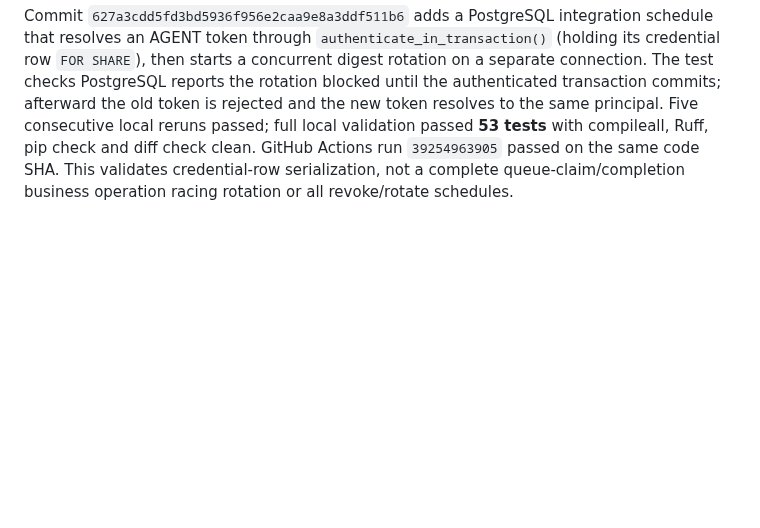
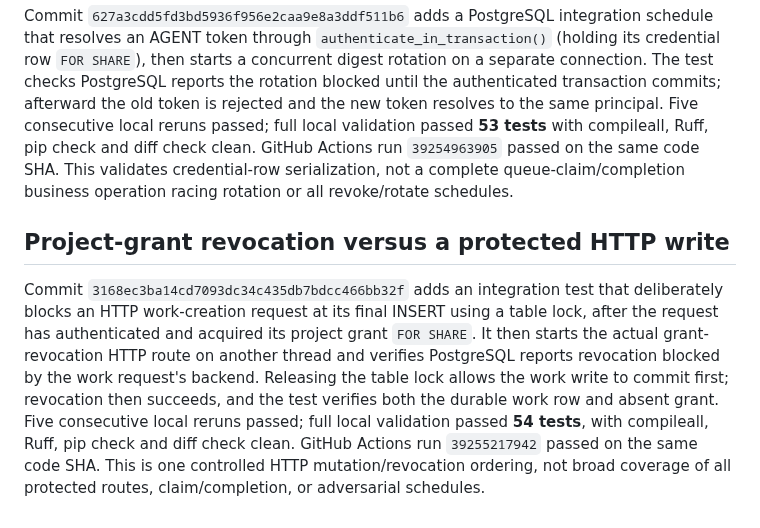
Before and after one commit to alessbarb/aao, a Markdown page: docs/VERIFICATION_EVIDENCE_REGISTER.md, the part around the change. GitHub-like rendering; blank space fills up the shorter version.

Commit message:
docs: record protected write grant revocation race

```diff
--- a/docs/VERIFICATION_EVIDENCE_REGISTER.md
+++ b/docs/VERIFICATION_EVIDENCE_REGISTER.md
@@ -286,3 +286,18 @@ passed **53 tests** with compileall, Ruff, pip check and diff check clean.
 GitHub Actions run `39254963905` passed on the same code SHA. This validates
 credential-row serialization, not a complete queue-claim/completion business
 operation racing rotation or all revoke/rotate schedules.
+
+## Project-grant revocation versus a protected HTTP write
+
+Commit `3168ec3ba14cd7093dc34c435db7bdcc466bb32f` adds an integration test
+that deliberately blocks an HTTP work-creation request at its final INSERT
+using a table lock, after the request has authenticated and acquired its
+project grant `FOR SHARE`. It then starts the actual grant-revocation HTTP
+route on another thread and verifies PostgreSQL reports revocation blocked by
+the work request's backend. Releasing the table lock allows the work write to
+commit first; revocation then succeeds, and the test verifies both the durable
+work row and absent grant. Five consecutive local reruns passed; full local
+validation passed **54 tests**, with compileall, Ruff, pip check and diff check
+clean. GitHub Actions run `39255217942` passed on the same code SHA. This is
+one controlled HTTP mutation/revocation ordering, not broad coverage of all
+protected routes, claim/completion, or adversarial schedules.
```
Also changed, not shown: docs/ENGINEERING_BACKLOG.md (+4 -2 lines), docs/PRINCIPAL_AUTHORIZATION_MATRIX.md (+6 -4 lines).
